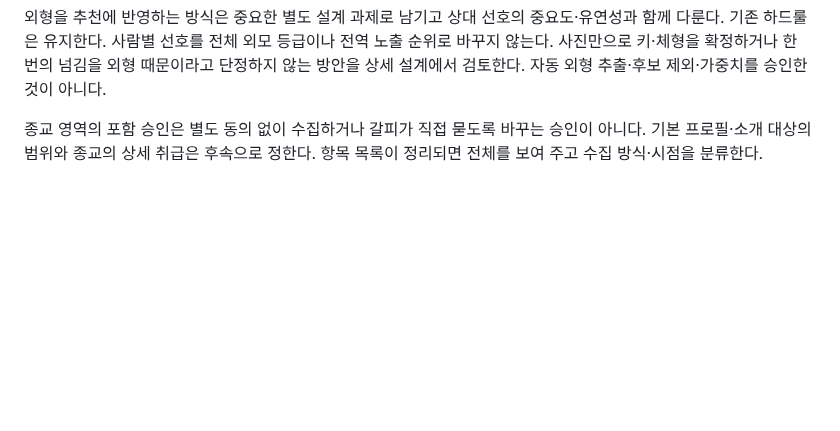
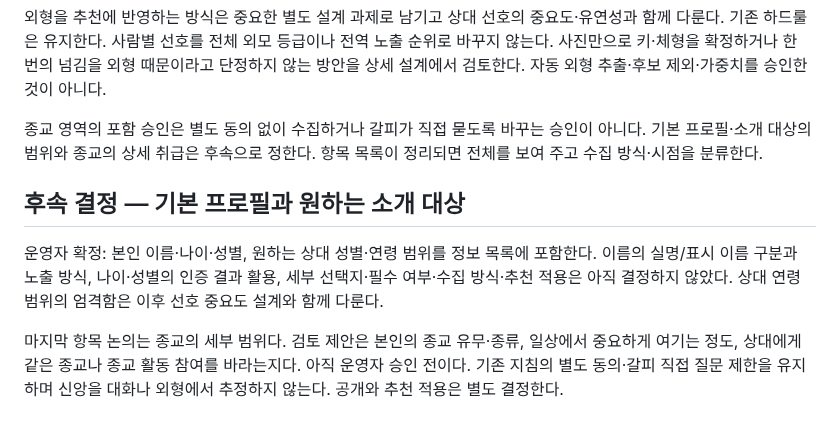
Before and after one commit to geonhee-lee0912/prologue, a Markdown page: docs/research/2026-11-01-결정사-정보수집과-소개준비.md, the part around the change. Drawn GitHub-style; blank space fills up the shorter version.

Commit message:
docs: 기본 프로필과 원하는 상대 범위 정보 반영

```diff
--- a/docs/research/2026-11-01-결정사-정보수집과-소개준비.md
+++ b/docs/research/2026-11-01-결정사-정보수집과-소개준비.md
@@ -243,3 +243,9 @@
 외형을 추천에 반영하는 방식은 중요한 별도 설계 과제로 남기고 상대 선호의 중요도·유연성과 함께 다룬다. 기존 하드룰은 유지한다. 사람별 선호를 전체 외모 등급이나 전역 노출 순위로 바꾸지 않는다. 사진만으로 키·체형을 확정하거나 한 번의 넘김을 외형 때문이라고 단정하지 않는 방안을 상세 설계에서 검토한다. 자동 외형 추출·후보 제외·가중치를 승인한 것이 아니다.
 
 종교 영역의 포함 승인은 별도 동의 없이 수집하거나 갈피가 직접 묻도록 바꾸는 승인이 아니다. 기본 프로필·소개 대상의 범위와 종교의 상세 취급은 후속으로 정한다. 항목 목록이 정리되면 전체를 보여 주고 수집 방식·시점을 분류한다.
+
+## 후속 결정 — 기본 프로필과 원하는 소개 대상
+
+운영자 확정: 본인 이름·나이·성별, 원하는 상대 성별·연령 범위를 정보 목록에 포함한다. 이름의 실명/표시 이름 구분과 노출 방식, 나이·성별의 인증 결과 활용, 세부 선택지·필수 여부·수집 방식·추천 적용은 아직 결정하지 않았다. 상대 연령 범위의 엄격함은 이후 선호 중요도 설계와 함께 다룬다.
+
+마지막 항목 논의는 종교의 세부 범위다. 검토 제안은 본인의 종교 유무·종류, 일상에서 중요하게 여기는 정도, 상대에게 같은 종교나 종교 활동 참여를 바라는지다. 아직 운영자 승인 전이다. 기존 지침의 별도 동의·갈피 직접 질문 제한을 유지하며 신앙을 대화나 외형에서 추정하지 않는다. 공개와 추천 적용은 별도 결정한다.
```
Also changed, not shown: HANDOFF.md (+2 -0 lines), 1 other file.
